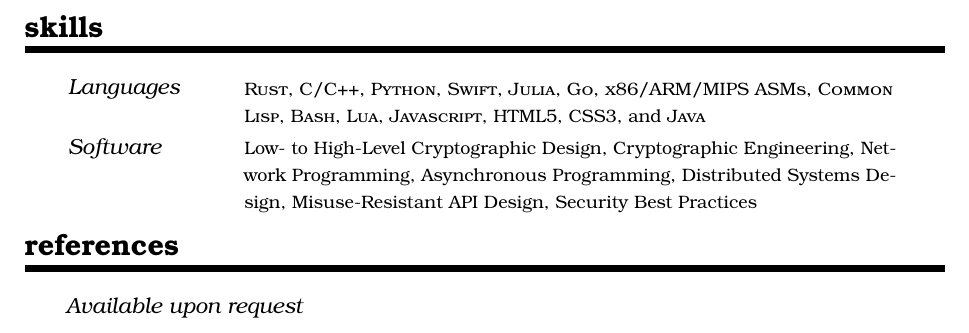
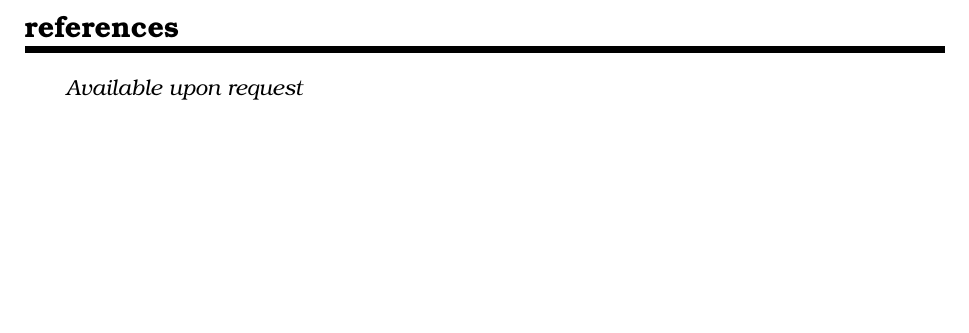
Before and after one commit to plotskogwq/curriculum-vitae, a LaTeX CV (resume.tex): part of page 2 of 2, cut at the place of the change, the shorter picture padded with empty space. Compiled offline with pdfLaTeX.

Commit message:
Comment out skills sections to shorted to one page.

```diff
--- a/resume.tex
+++ b/resume.tex
@@ -202,19 +202,19 @@ curriculum vitae} for more expansive details.}
 
 %%% Skills
 %%% ------------------------------------------------------------
-\NewPart{Skills}{}
+%\NewPart{Skills}{}
 
 %% In order of how willing I am to write them:
-\SkillsEntry{Languages}{\textsc{Rust}, \textsc{C/C++},
-  \textsc{Python}, \textsc{Swift}, \textsc{Julia},
-  \textsc{Go}, \textsc{x86/ARM/MIPS ASMs}, \textsc{Common Lisp}, \textsc{Bash}, \textsc{Lua},
-  \textsc{Javascript}, HTML5, CSS3, and \textsc{Java}}
+%\SkillsEntry{Languages}{\textsc{Rust}, \textsc{C/C++},
+%  \textsc{Python}, \textsc{Swift}, \textsc{Julia},
+%  \textsc{Go}, \textsc{x86/ARM/MIPS ASMs}, \textsc{Common Lisp}, \textsc{Bash}, \textsc{Lua},
+%  \textsc{Javascript}, HTML5, CSS3, and \textsc{Java}}
 
 %% In no particular order and clearly incomplete because it says nothing about
 %% bicycle mechanics, asciiart, or bytebytes:
-\SkillsEntry{Software}{Low- to High-Level Cryptographic Design, Cryptographic Engineering,
-  Network Programming, Asynchronous Programming, Distributed Systems Design,
-  Misuse-Resistant API Design, Security Best Practices}
+%\SkillsEntry{Software}{Low- to High-Level Cryptographic Design, Cryptographic Engineering,
+%  Network Programming, Asynchronous Programming, Distributed Systems Design,
+%  Misuse-Resistant API Design, Security Best Practices}
 %%
 %% x=''if(t%2)else'';python3 -c''[print(t>>15&(t>>(2$x 4))%(3+(t>>(8$x 11))%4)\
 %%   +(t>>10)|42&t>>7&t<<9,end='')for t in range(2**20)]''|aplay -c2 -r4
```
